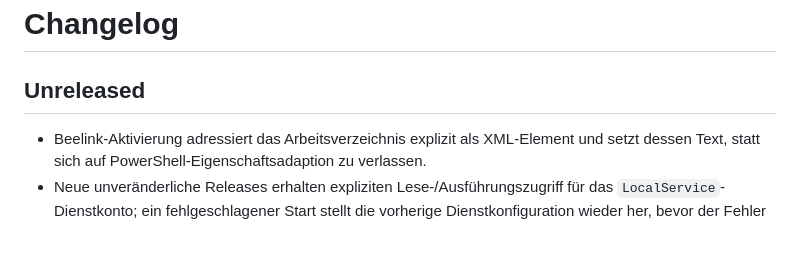
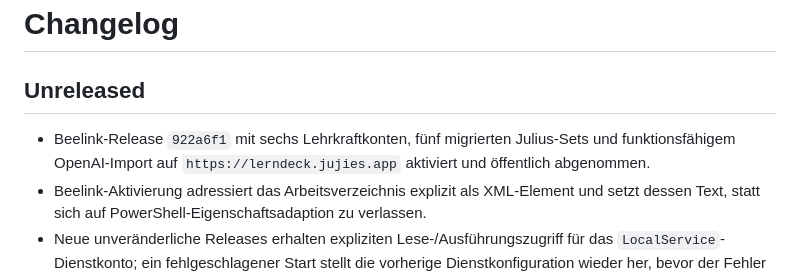
Before and after one commit to JUJIES/vocab_app, a Markdown page: CHANGELOG.md, the part around the change. Drawn GitHub-style; blank space fills up the shorter version.

Commit message:
Record active Lerndeck MVP release

```diff
--- a/CHANGELOG.md
+++ b/CHANGELOG.md
@@ -2,6 +2,7 @@
 
 ## Unreleased
 
+- Beelink-Release `922a6f1` mit sechs Lehrkraftkonten, fünf migrierten Julius-Sets und funktionsfähigem OpenAI-Import auf `https://lerndeck.jujies.app` aktiviert und öffentlich abgenommen.
 - Beelink-Aktivierung adressiert das Arbeitsverzeichnis explizit als XML-Element und setzt dessen Text, statt sich auf PowerShell-Eigenschaftsadaption zu verlassen.
 - Neue unveränderliche Releases erhalten expliziten Lese-/Ausführungszugriff für das `LocalService`-Dienstkonto; ein fehlgeschlagener Start stellt die vorherige Dienstkonfiguration wieder her, bevor der Fehler weitergereicht wird.
 - Einzelne Lehrkraftpasswörter lassen sich nun gezielt zurücksetzen, ohne die übrigen Konten zu verändern; bestehende Sitzungen des betroffenen Kontos werden widerrufen.
```
Also changed, not shown: docs/DEPLOYMENT_BEELINK.md (+2 -2 lines).
